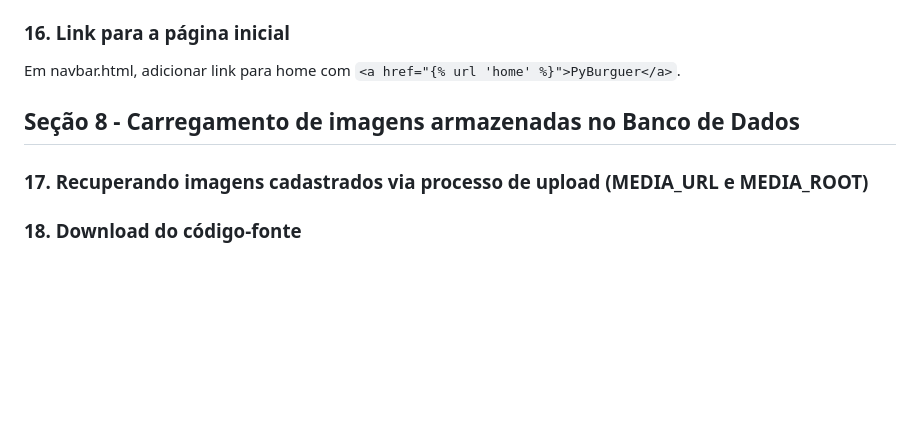
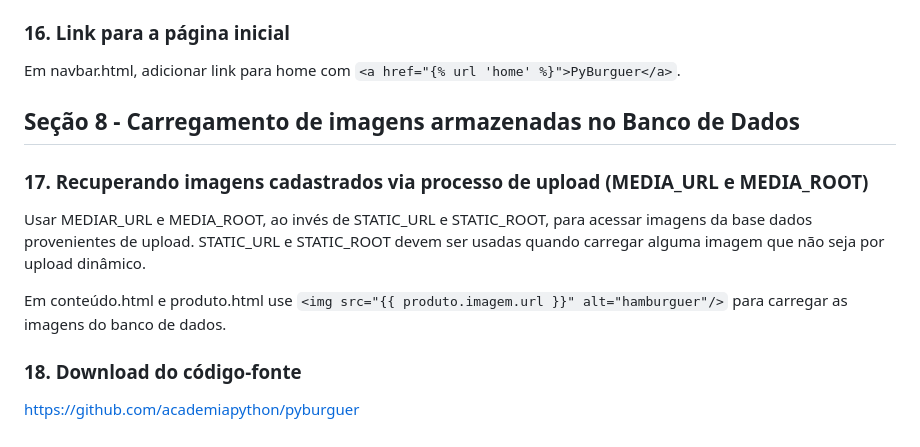
Before and after one commit to leosimoes/Udemy-Django-PyBurguer, a Markdown page: Aulas.md, the part around the change. Rendered like a GitHub page; blank space fills up the shorter version.

```diff
--- a/Aulas.md
+++ b/Aulas.md
@@ -181,8 +181,15 @@ em conteudo.html colocar link `<a href="{% url 'produto' produto.id %}">`.
 ### 16. Link para a página inicial
 Em navbar.html, adicionar link para home com `<a href="{% url 'home' %}">PyBurguer</a>`.
 
+
 ## Seção 8 - Carregamento de imagens armazenadas no Banco de Dados
 
 ### 17. Recuperando imagens cadastrados via processo de upload (MEDIA_URL e MEDIA_ROOT)
+Usar MEDIAR_URL e MEDIA_ROOT, ao invés de STATIC_URL e STATIC_ROOT, para acessar imagens da base dados provenientes de upload.
+STATIC_URL e STATIC_ROOT devem ser usadas quando carregar alguma imagem que não seja por upload dinâmico.
+
+Em conteúdo.html e produto.html use `<img src="{{ produto.imagem.url }}" alt="hamburguer"/>` para carregar as imagens
+do banco de dados.
 
 ### 18. Download do código-fonte
+https://github.com/academiapython/pyburguer
```
Also changed, not shown: README.md (+12 -7 lines).
